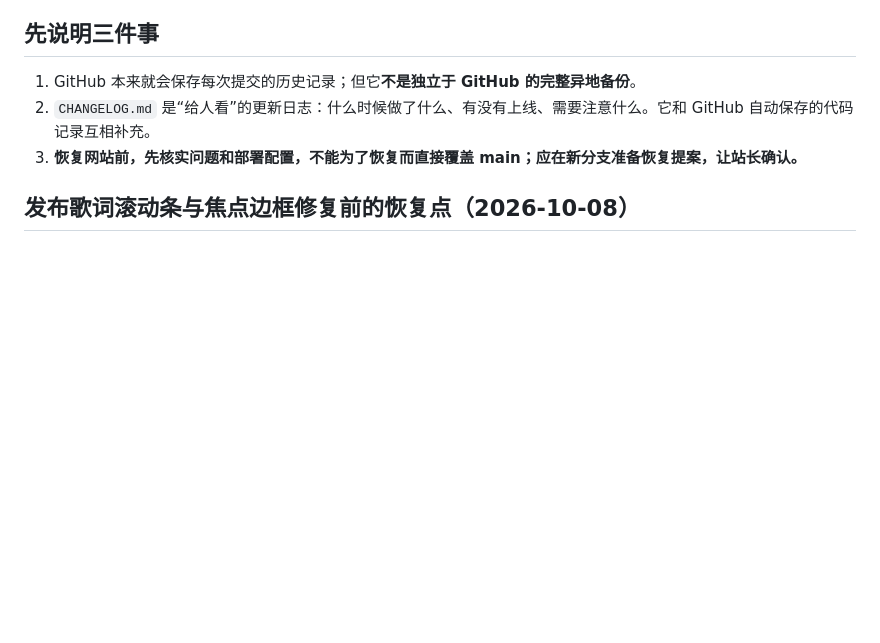
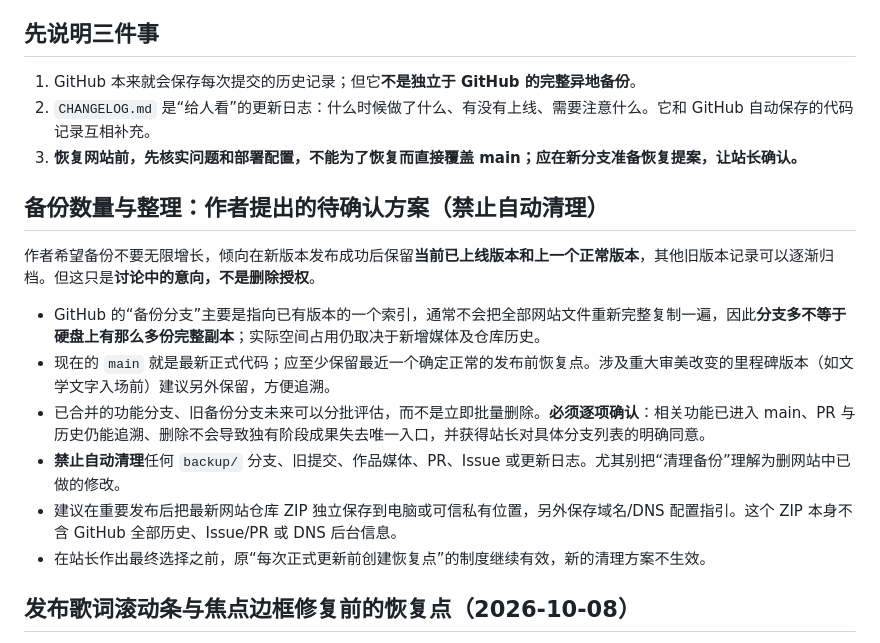
Before and after one commit to Houyuxinx/houyuxin-site, a Markdown page: BACKUP_AND_RECOVERY.md, the part around the change. Drawn GitHub-style; blank space fills up the shorter version.

Commit message:
docs: clarify ongoing ECHYOX author-controlled workflow in BACKUP_AND_RECOVERY.md

```diff
--- a/BACKUP_AND_RECOVERY.md
+++ b/BACKUP_AND_RECOVERY.md
@@ -7,6 +7,17 @@
 1. GitHub 本来就会保存每次提交的历史记录；但它**不是独立于 GitHub 的完整异地备份**。
 2. `CHANGELOG.md` 是“给人看”的更新日志：什么时候做了什么、有没有上线、需要注意什么。它和 GitHub 自动保存的代码记录互相补充。
 3. **恢复网站前，先核实问题和部署配置，不能为了恢复而直接覆盖 main；应在新分支准备恢复提案，让站长确认。**
+
+## 备份数量与整理：作者提出的待确认方案（禁止自动清理）
+
+作者希望备份不要无限增长，倾向在新版本发布成功后保留**当前已上线版本和上一个正常版本**，其他旧版本记录可以逐渐归档。但这只是**讨论中的意向，不是删除授权**。
+
+- GitHub 的“备份分支”主要是指向已有版本的一个索引，通常不会把全部网站文件重新完整复制一遍，因此**分支多不等于硬盘上有那么多份完整副本**；实际空间占用仍取决于新增媒体及仓库历史。
+- 现在的 `main` 就是最新正式代码；应至少保留最近一个确定正常的发布前恢复点。涉及重大审美改变的里程碑版本（如文学文字入场前）建议另外保留，方便追溯。
+- 已合并的功能分支、旧备份分支未来可以分批评估，而不是立即批量删除。**必须逐项确认**：相关功能已进入 main、PR 与历史仍能追溯、删除不会导致独有阶段成果失去唯一入口，并获得站长对具体分支列表的明确同意。
+- **禁止自动清理**任何 `backup/` 分支、旧提交、作品媒体、PR、Issue 或更新日志。尤其别把“清理备份”理解为删网站中已做的修改。
+- 建议在重要发布后把最新网站仓库 ZIP 独立保存到电脑或可信私有位置，另外保存域名/DNS 配置指引。这个 ZIP 本身不含 GitHub 全部历史、Issue/PR 或 DNS 后台信息。
+- 在站长作出最终选择之前，原“每次正式更新前创建恢复点”的制度继续有效，新的清理方案不生效。
 
 ## 发布歌词滚动条与焦点边框修复前的恢复点（2026-10-08）
 
```
